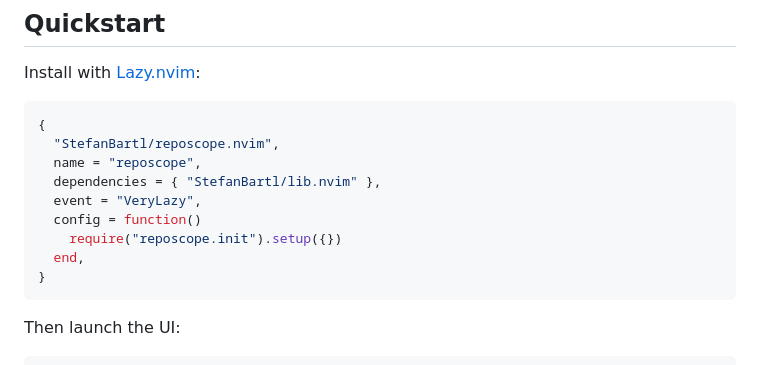
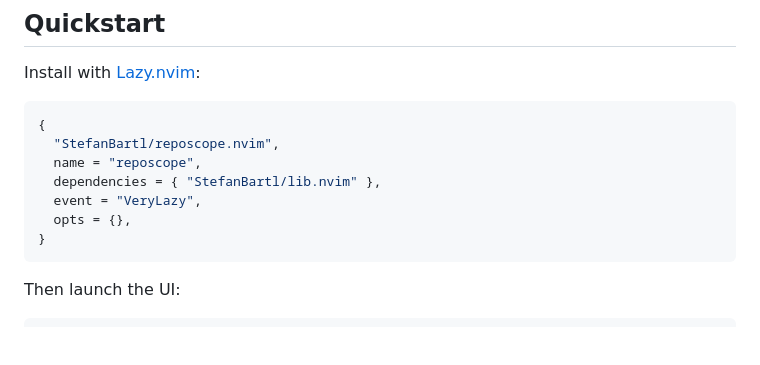
Before and after one commit to StefanBartl/reposcope.nvim, a Markdown page: README.md, the part around the change. Rendered like a GitHub page; blank space fills up the shorter version.

Commit message:
docs(readme): show the install spec in its shortest working form
The snippet people copy had a `config = function() require(X).setup(...) end`
block, which is exactly what lazy.nvim already does for a spec with `opts` --
so the first thing a reader learned about this plugin was a line they did not
need to write.

`opts = {}` now, with the non-default values kept and the defaults named in a
comment instead of restated as code.

````diff
--- a/README.md
+++ b/README.md
@@ -61,9 +61,7 @@ Install with [Lazy.nvim](https://github.com/folke/lazy.nvim):
   name = "reposcope",
   dependencies = { "StefanBartl/lib.nvim" },
   event = "VeryLazy",
-  config = function()
-    require("reposcope.init").setup({})
-  end,
+  opts = {},
 }
 ```
 
````
